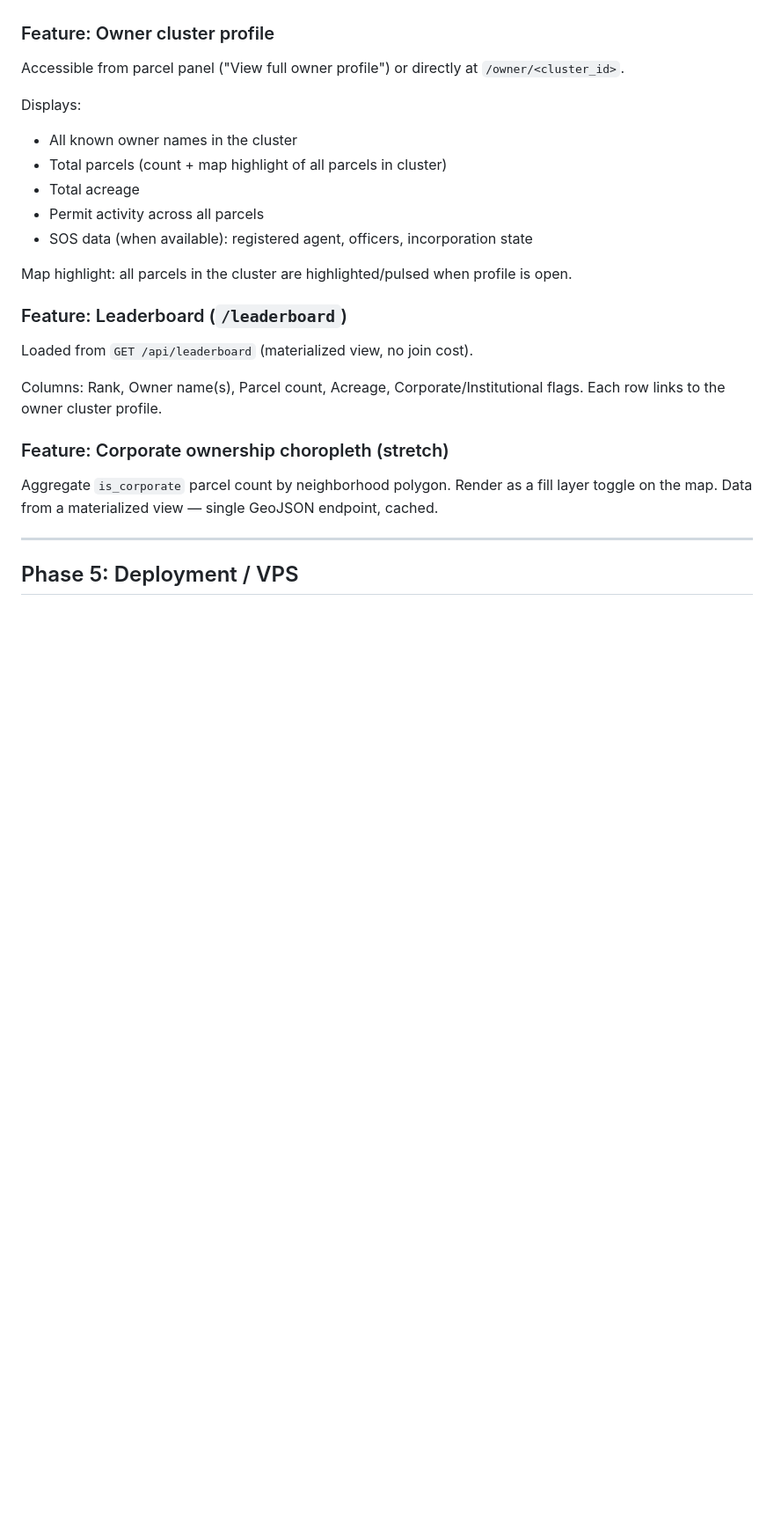
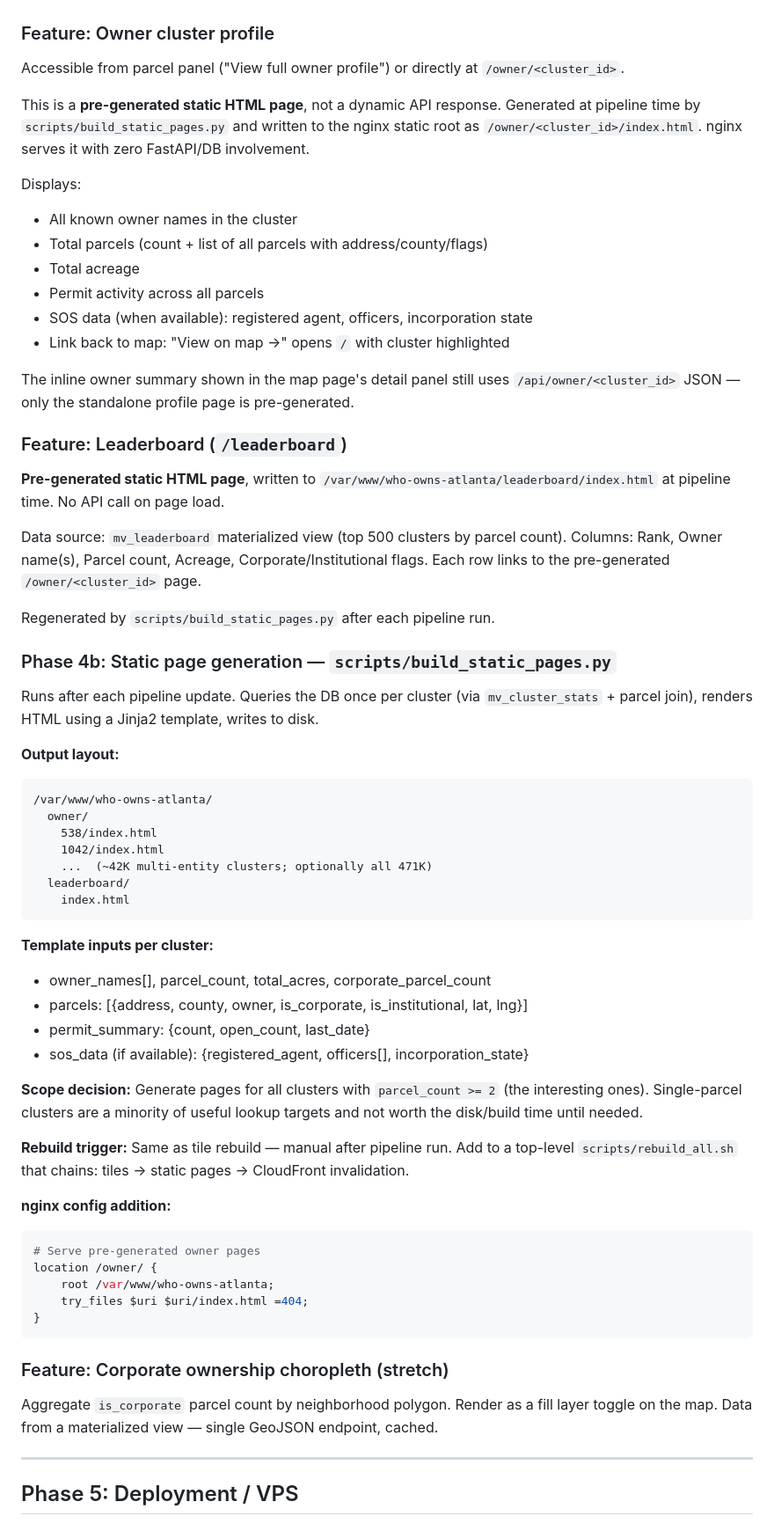
Before and after one commit to Who-Owns-Atlanta/who-owns-atlanta, a Markdown page: planning/04_web_interface.md, the part around one of its changes. Shown at 88% size. GitHub-like rendering; blank space fills up the shorter version.

````diff
--- a/planning/04_web_interface.md
+++ b/planning/04_web_interface.md
@@ -221,21 +223,61 @@ Displays:
 
 Accessible from parcel panel ("View full owner profile") or directly at `/owner/<cluster_id>`.
 
+This is a **pre-generated static HTML page**, not a dynamic API response. Generated at pipeline time by `scripts/build_static_pages.py` and written to the nginx static root as `/owner/<cluster_id>/index.html`. nginx serves it with zero FastAPI/DB involvement.
+
 Displays:
 - All known owner names in the cluster
-- Total parcels (count + map highlight of all parcels in cluster)
+- Total parcels (count + list of all parcels with address/county/flags)
 - Total acreage
 - Permit activity across all parcels
 - SOS data (when available): registered agent, officers, incorporation state
+- Link back to map: "View on map →" opens `/` with cluster highlighted
 
-Map highlight: all parcels in the cluster are highlighted/pulsed when profile is open.
+The inline owner summary shown in the map page's detail panel still uses `/api/owner/<cluster_id>` JSON — only the standalone profile page is pre-generated.
 
 ### Feature: Leaderboard (`/leaderboard`)
 
-Loaded from `GET /api/leaderboard` (materialized view, no join cost).
+**Pre-generated static HTML page**, written to `/var/www/who-owns-atlanta/leaderboard/index.html` at pipeline time. No API call on page load.
 
+Data source: `mv_leaderboard` materialized view (top 500 clusters by parcel count).
 Columns: Rank, Owner name(s), Parcel count, Acreage, Corporate/Institutional flags.
-Each row links to the owner cluster profile.
+Each row links to the pre-generated `/owner/<cluster_id>` page.
+
+Regenerated by `scripts/build_static_pages.py` after each pipeline run.
+
+### Phase 4b: Static page generation — `scripts/build_static_pages.py`
+
+Runs after each pipeline update. Queries the DB once per cluster (via `mv_cluster_stats` + parcel join), renders HTML using a Jinja2 template, writes to disk.
+
+**Output layout:**
+```
+/var/www/who-owns-atlanta/
+  owner/
+    538/index.html
+    1042/index.html
+    ...  (~42K multi-entity clusters; optionally all 471K)
+  leaderboard/
+    index.html
+```
+
+**Template inputs per cluster:**
+- owner_names[], parcel_count, total_acres, corporate_parcel_count
+- parcels: [{address, county, owner, is_corporate, is_institutional, lat, lng}]
+- permit_summary: {count, open_count, last_date}
+- sos_data (if available): {registered_agent, officers[], incorporation_state}
+
+**Scope decision:** Generate pages for all clusters with `parcel_count >= 2` (the interesting ones). Single-parcel clusters are a minority of useful lookup targets and not worth the disk/build time until needed.
+
+**Rebuild trigger:** Same as tile rebuild — manual after pipeline run. Add to a top-level `scripts/rebuild_all.sh` that chains: tiles → static pages → CloudFront invalidation.
+
+**nginx config addition:**
+```nginx
+# Serve pre-generated owner pages
+location /owner/ {
+    root /var/www/who-owns-atlanta;
+    try_files $uri $uri/index.html =404;
+}
+```
 
 ### Feature: Corporate ownership choropleth (stretch)
 
````
Also changed, not shown: other parts of planning/04_web_interface.md (+37 -17 lines), docs/design_language.md (added, +210 -0 lines), planning/06_production_runbook.md (added, +63 -0 lines).
